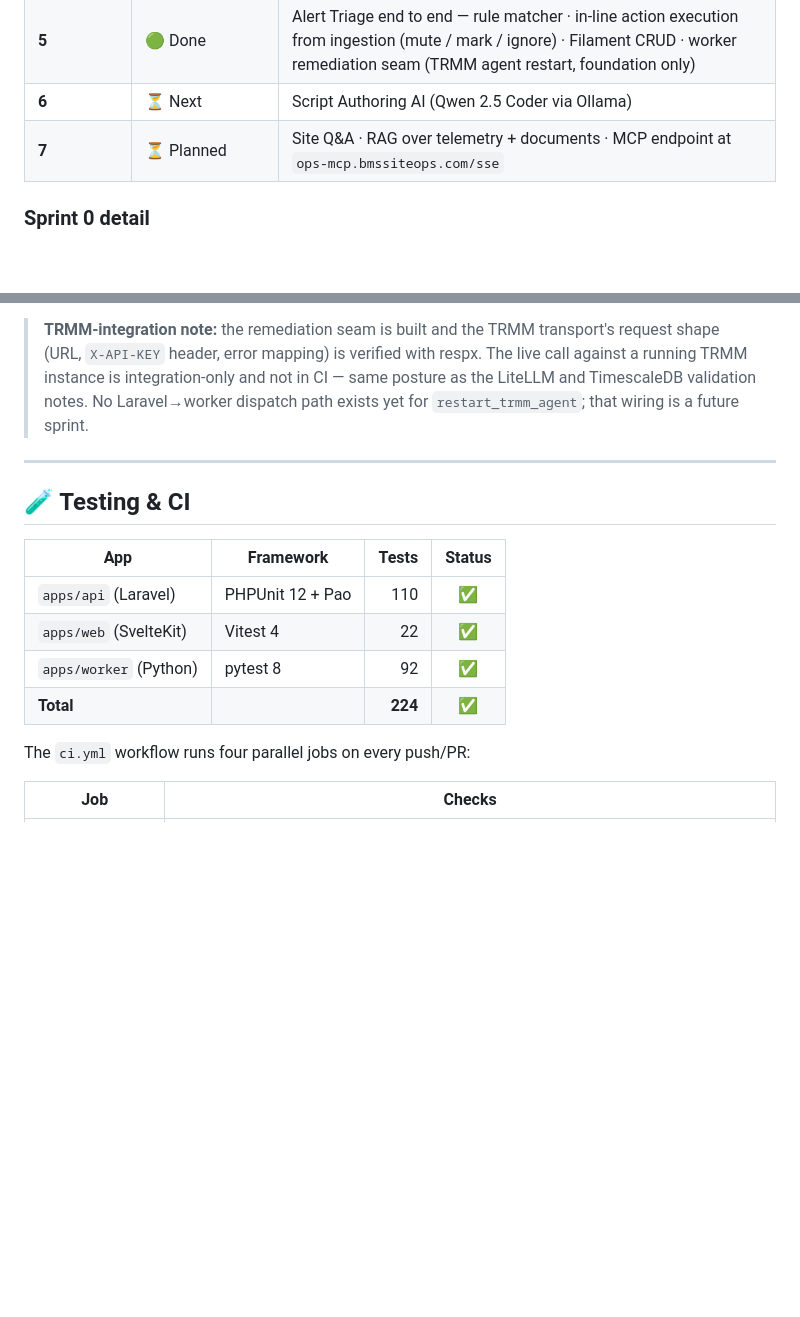
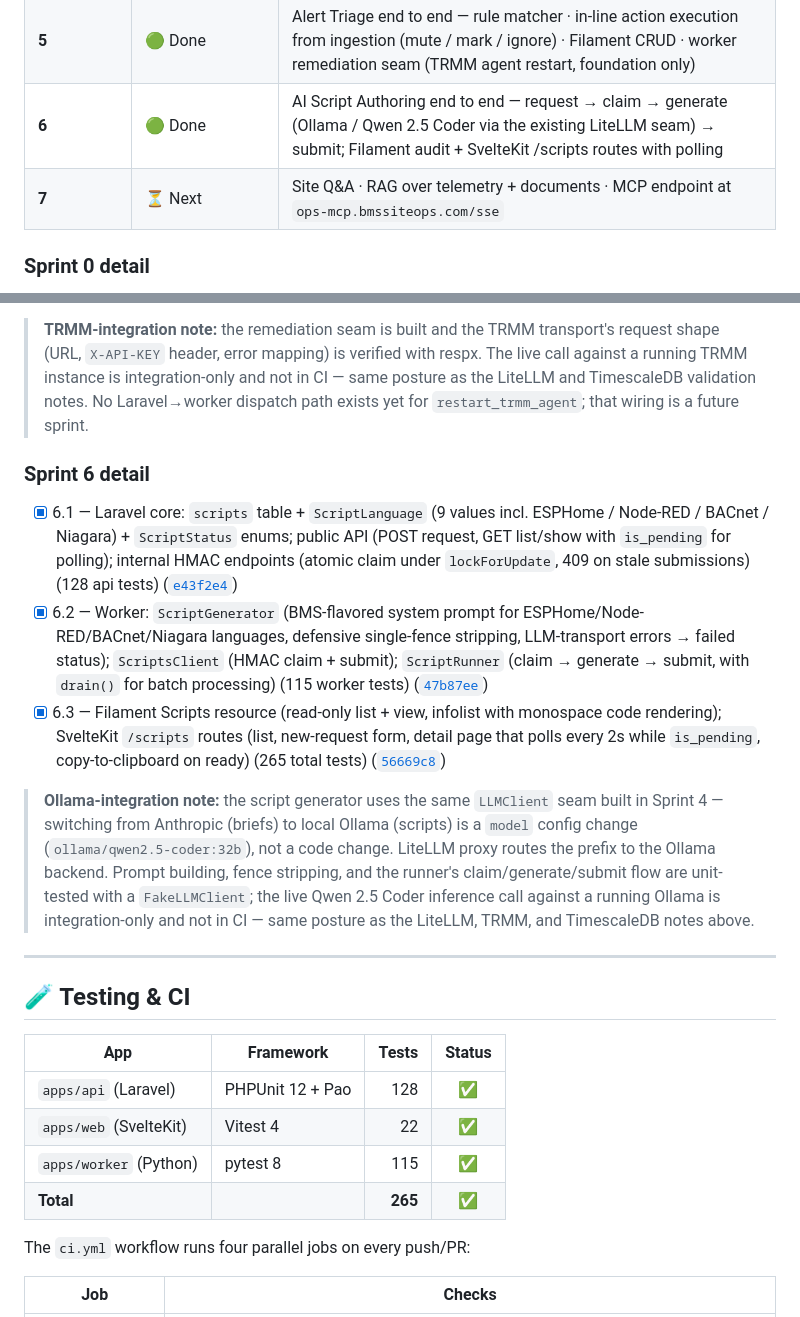
Before and after one commit to D-S-Tech/BmsSiteOps, a Markdown page: README.md, 2 parts joined by grey strips. Drawn GitHub-style; blank space fills up the shorter version.

Commit message:
docs: mark Sprint 6 complete in README
- Tests badge 224/224 -> 265/265
- Sprint roadmap: Sprint 6 -> Done (AI Script Authoring end to end —
  request, worker claim from queue, generate via local Ollama-backed
  Qwen 2.5 Coder over the existing LiteLLM seam, submit result; Filament
  audit + SvelteKit /scripts routes with polling); Sprint 7 -> Next
- New 'Sprint 6 detail' checklist (6.1-6.3 with commit links) + an
  Ollama-integration note (same LLMClient seam, switching to Ollama is
  a model-string config change, not code; live Qwen inference is
  integration-only — same posture as LiteLLM / TRMM / TimescaleDB)
- Status line: AI Script Authoring end to end
- Project tree: api tests 128, worker tests 115, web /scripts routes
- Testing table: api 128, worker 115, total 265

```diff
--- a/README.md
+++ b/README.md
@@ -290,8 +290,8 @@ BmsSiteOps/
 <tr><td><b>3</b></td><td>🟢 Done</td><td>TimescaleDB hypertable for events · site summary + timeline API · SvelteKit site dashboard · device-muting operator workflow</td></tr>
 <tr><td><b>4</b></td><td>🟢 Done</td><td>AI Site Brief end to end — LiteLLM LLM seam · context → generate → store over HMAC · dashboard renders the latest brief</td></tr>
 <tr><td><b>5</b></td><td>🟢 Done</td><td>Alert Triage end to end — rule matcher · in-line action execution from ingestion (mute / mark / ignore) · Filament CRUD · worker remediation seam (TRMM agent restart, foundation only)</td></tr>
-<tr><td><b>6</b></td><td>⏳ Next</td><td>Script Authoring AI (Qwen 2.5 Coder via Ollama)</td></tr>
-<tr><td><b>7</b></td><td>⏳ Planned</td><td>Site Q&A · RAG over telemetry + documents · MCP endpoint at <code>ops-mcp.bmssiteops.com/sse</code></td></tr>
+<tr><td><b>6</b></td><td>🟢 Done</td><td>AI Script Authoring end to end — request → claim → generate (Ollama / Qwen 2.5 Coder via the existing LiteLLM seam) → submit; Filament audit + SvelteKit /scripts routes with polling</td></tr>
+<tr><td><b>7</b></td><td>⏳ Next</td><td>Site Q&A · RAG over telemetry + documents · MCP endpoint at <code>ops-mcp.bmssiteops.com/sse</code></td></tr>
 </tbody>
 </table>
 
@@ -347,16 +347,24 @@ BmsSiteOps/
 
 > **TRMM-integration note:** the remediation seam is built and the TRMM transport's request shape (URL, `X-API-KEY` header, error mapping) is verified with respx. The live call against a running TRMM instance is integration-only and not in CI — same posture as the LiteLLM and TimescaleDB validation notes. No Laravel→worker dispatch path exists yet for `restart_trmm_agent`; that wiring is a future sprint.
 
+### Sprint 6 detail
+
+- [x] 6.1 — Laravel core: `scripts` table + `ScriptLanguage` (9 values incl. ESPHome / Node-RED / BACnet / Niagara) + `ScriptStatus` enums; public API (POST request, GET list/show with `is_pending` for polling); internal HMAC endpoints (atomic claim under `lockForUpdate`, 409 on stale submissions) (128 api tests) ([`e43f2e4`](https://github.com/D-S-Tech/BmsSiteOps/commit/e43f2e4))
+- [x] 6.2 — Worker: `ScriptGenerator` (BMS-flavored system prompt for ESPHome/Node-RED/BACnet/Niagara languages, defensive single-fence stripping, LLM-transport errors → failed status); `ScriptsClient` (HMAC claim + submit); `ScriptRunner` (claim → generate → submit, with `drain()` for batch processing) (115 worker tests) ([`47b87ee`](https://github.com/D-S-Tech/BmsSiteOps/commit/47b87ee))
+- [x] 6.3 — Filament Scripts resource (read-only list + view, infolist with monospace code rendering); SvelteKit `/scripts` routes (list, new-request form, detail page that polls every 2s while `is_pending`, copy-to-clipboard on ready) (265 total tests) ([`56669c8`](https://github.com/D-S-Tech/BmsSiteOps/commit/56669c8))
+
+> **Ollama-integration note:** the script generator uses the same `LLMClient` seam built in Sprint 4 — switching from Anthropic (briefs) to local Ollama (scripts) is a `model` config change (`ollama/qwen2.5-coder:32b`), not a code change. LiteLLM proxy routes the prefix to the Ollama backend. Prompt building, fence stripping, and the runner's claim/generate/submit flow are unit-tested with a `FakeLLMClient`; the live Qwen 2.5 Coder inference call against a running Ollama is integration-only and not in CI — same posture as the LiteLLM, TRMM, and TimescaleDB notes above.
+
 ---
 
 ## 🧪 Testing & CI
 
 | App | Framework | Tests | Status |
 |---|---|---:|:---:|
-| `apps/api` (Laravel) | PHPUnit 12 + Pao | 110 | ✅ |
+| `apps/api` (Laravel) | PHPUnit 12 + Pao | 128 | ✅ |
 | `apps/web` (SvelteKit) | Vitest 4 | 22 | ✅ |
-| `apps/worker` (Python) | pytest 8 | 92 | ✅ |
-| **Total** | | **224** | **✅** |
+| `apps/worker` (Python) | pytest 8 | 115 | ✅ |
+| **Total** | | **265** | **✅** |
 
 The `ci.yml` workflow runs four parallel jobs on every push/PR:
 
```
Also changed, not shown: other parts of README.md (+5 -5 lines).
